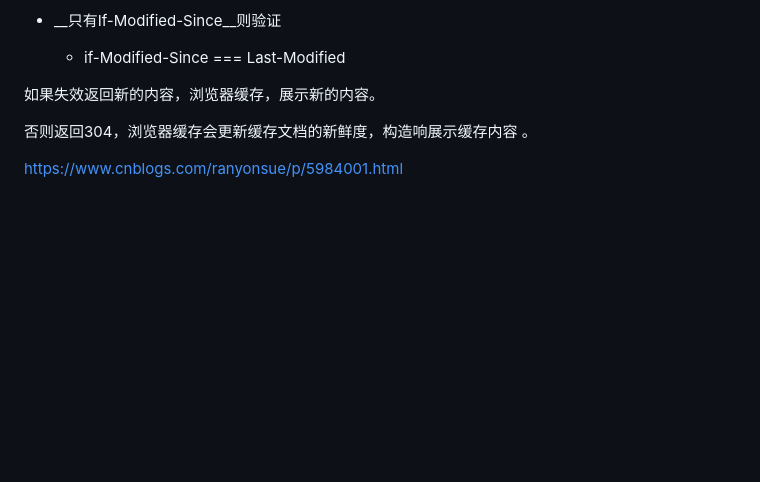
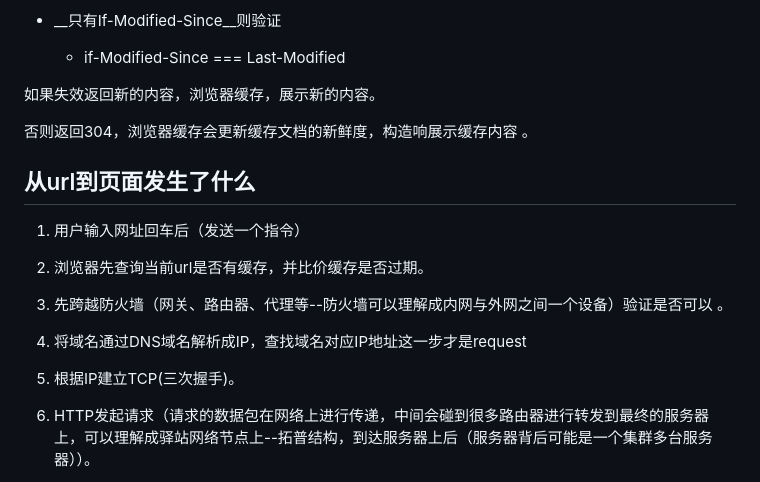
Before and after one commit to harrisonliu5/IMPF, a Markdown page: http/http.md, the part around the change printed below. Rendered like a GitHub page; blank space fills up the shorter version.

```diff
--- a/http/http.md
+++ b/http/http.md
@@ -298,4 +288,17 @@ __s-maxage__： 这和__max--age__长的比较像，区别在于s-maxage是针
 
 
 
-https://www.cnblogs.com/ranyonsue/p/5984001.html
+## 从url到页面发生了什么
+
+   1. 用户输入网址回车后（发送一个指令）
+
+   2. 浏览器先查询当前url是否有缓存，并比价缓存是否过期。
+
+   3. 先跨越防火墙（网关、路由器、代理等--防火墙可以理解成内网与外网之间一个设备）验证是否可以 。
+
+4. 将域名通过DNS域名解析成IP，查找域名对应IP地址这一步才是request
+
+5. 根据IP建立TCP(三次握手)。
+
+6. HTTP发起请求（请求的数据包在网络上进行传递，中间会碰到很多路由器进行转发到最终的服务器上，可以理解成驿站网络节点上--拓普结构，到达服务器上后（服务器背后可能是一个集群多台服务器））。
+
```
Also changed, not shown: other parts of http/http.md (+56 -10 lines), http/dns.png (added).
